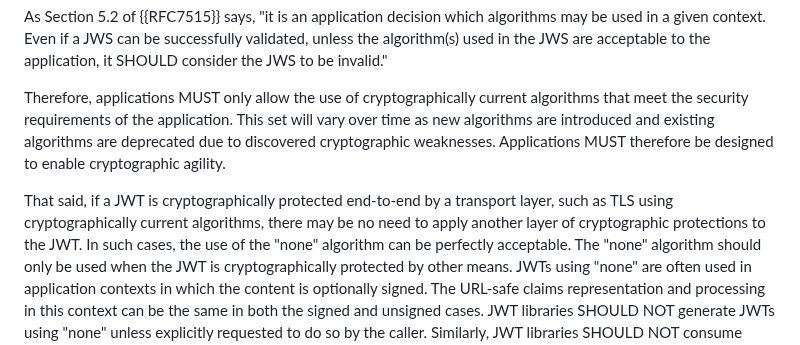
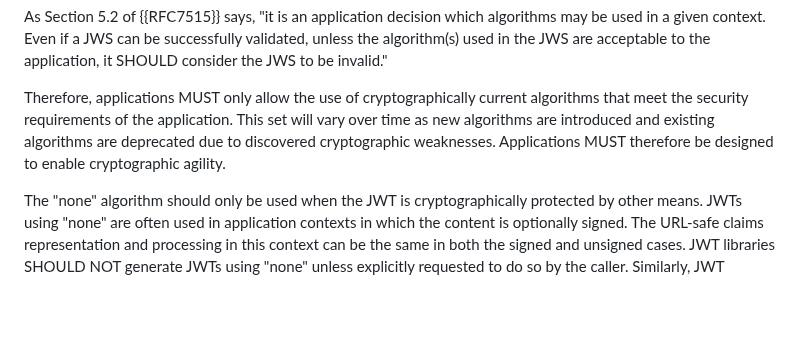
Before and after one commit to oauth-wg/draft-ietf-oauth-rfc8725bis, a Markdown page: draft-ietf-oauth-rfc8725bis.md, the part around the change. GitHub-like rendering; blank space fills up the shorter version.

Commit message:
Deleted text saying "alg":"none" can be acceptable when transmitting JWTs over TLS

```diff
--- a/draft-ietf-oauth-rfc8725bis.md
+++ b/draft-ietf-oauth-rfc8725bis.md
@@ -485,11 +485,6 @@ This set will vary over time as new algorithms are introduced
 and existing algorithms are deprecated due to discovered cryptographic weaknesses.
 Applications  MUST therefore be designed to enable cryptographic agility.
 
- That said, if a JWT is cryptographically protected end-to-end by a
- transport layer, such as TLS
-using cryptographically current algorithms, there may be no need to apply another layer of
-cryptographic protections to the JWT.
-In such cases, the use of the "none" algorithm can be perfectly acceptable.
 The "none" algorithm should only be used when the JWT is cryptographically protected by other means.
 JWTs using "none" are often used in application contexts in which the content is optionally signed.
 The URL-safe claims representation and processing in this context can be the same in both
```
